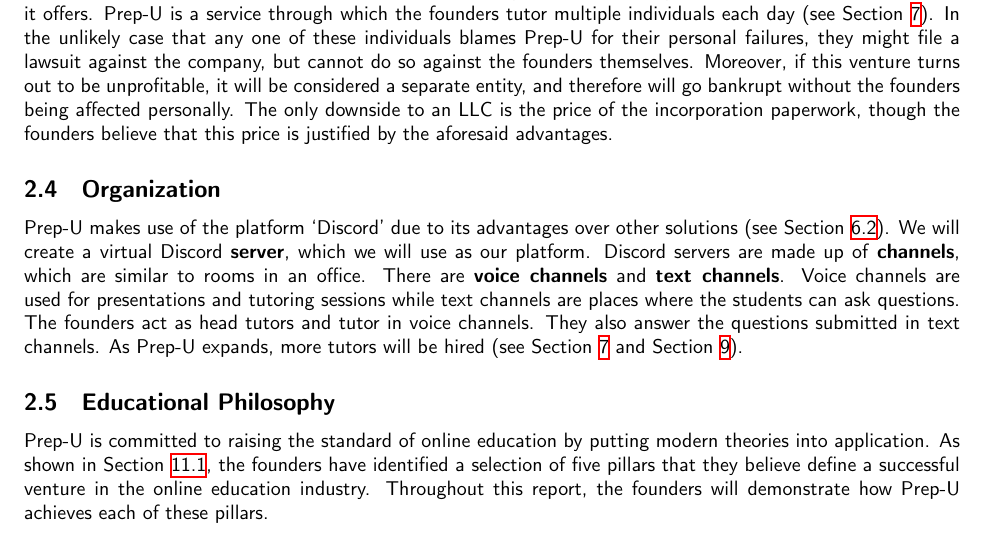
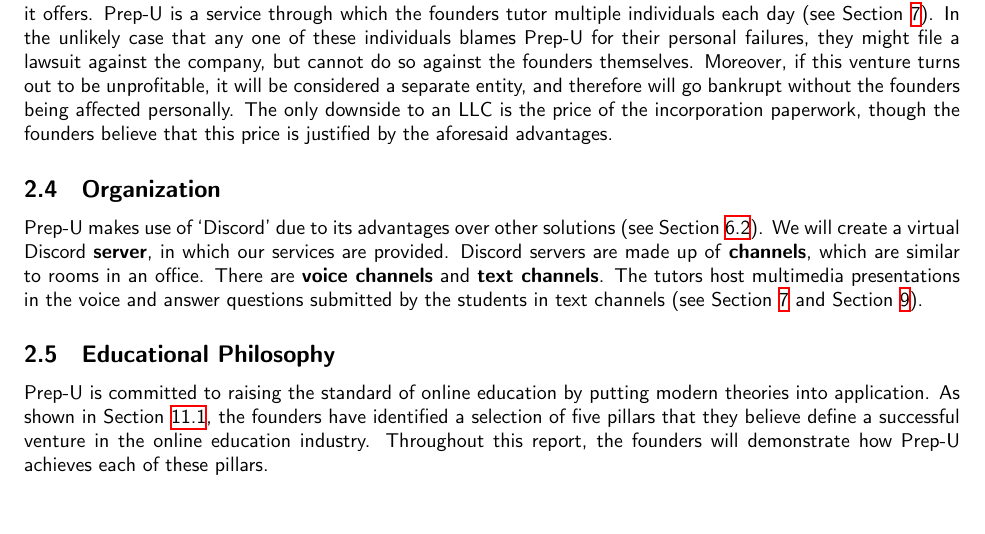
Before and after one commit to Edouard87/fbla-business-plan, a LaTeX document (prepu.tex): part of page 3 of 15, cut so that both start at the same text, the shorter picture padded with empty space. Compiled offline with XeLaTeX.

Commit message:
correcting errors 6

```diff
--- a/prepu.tex
+++ b/prepu.tex
@@ -28,7 +28,7 @@
     \subsection{Legal Structure}
     The founders of Prep-U have decided to make their company a Limited Liability Corporation, due to the protection it offers. Prep-U is a service through which the founders tutor multiple individuals each day (see Section \ref{operations}). In the unlikely case that any one of these individuals blames Prep-U for their personal failures, they might file a lawsuit against the company, but cannot do so against the founders themselves. Moreover, if this venture turns out to be unprofitable, it will be considered a separate entity, and therefore will go bankrupt without the founders being affected personally. The only downside to an LLC is the price of the incorporation paperwork, though the founders believe that this price is justified by the aforesaid advantages.
     \subsection{Organization}
-    Prep-U makes use of the platform `Discord' due to its advantages over other solutions (see Section \ref{choice-of-platform}). We will create a virtual Discord \textbf{server}, which we will use as our platform. Discord servers are made up of \textbf{channels}, which are similar to rooms in an office. There are \textbf{voice channels} and \textbf{text channels}. Voice channels are used for presentations and tutoring sessions while text channels are places where the students can ask questions. The founders act as head tutors and tutor in voice channels. They also answer the questions submitted in text channels. As Prep-U expands, more tutors will be hired (see Section \ref{operations} and Section \ref{long-term}).
+    Prep-U makes use of `Discord' due to its advantages over other solutions (see Section \ref{choice-of-platform}). We will create a virtual Discord \textbf{server}, in which our services are provided. Discord servers are made up of \textbf{channels}, which are similar to rooms in an office. There are \textbf{voice channels} and \textbf{text channels}. The tutors host multimedia presentations in the voice and answer questions submitted by the students in text channels (see Section \ref{operations} and Section \ref{long-term}).
     \subsection{Educational Philosophy}\label{educational-philosophy}
     Prep-U is committed to raising the standard of online education by putting modern theories into application. As shown in Section \ref{pillars}, the founders have identified a selection of five pillars that they believe define a successful venture in the online education industry. Throughout this report, the founders will demonstrate how Prep-U achieves each of these pillars. \par
     An example of the modern education theories the founders seek to put into application in the context of their virtual classrooms is \textbf{learning objects}. Learning objects are digital artifacts employed to make lessons more interactive for students. Prep-U’s position as an online service allows it to easily leverage these concepts. \cite{Vanessa} Prep-U is determined to show how online education has incredible potential to make the experience more interactive and more enjoyable for students. Prep-U demonstrates, during its sessions and lessons, that it’s possible for students to create a different type of connection with their educator. As researcher Aaron Doering puts it, in online classrooms, ``traditional hierarchical classroom roles are blurred.'' \cite{Doering2007} Prep-U thrives despite being online, for it is a collaborative effort in lieu of an individual pursuit. Prep-U is more than just shadow education, it’s a discussion. Prep-U hopes to inspire its students and to transmit them the joy of knowledge so that they can communicate it to their peers and attract additional customers. The founders understand that not all students appreciate learning, but believe that online education can drastically contribute in alleviating such unjustified disgust and making such an important part of the students’ lives enjoyable. Moreover, educational philosophy is reflected in the educators, for they are the ones who ultimately apply these principles. As such, Prep-U has a rigorous employee hiring program. It also takes any complaints towards its staff or community very seriously (see Section \ref{operations}).
```
Also changed, not shown: prepu.pdf.
